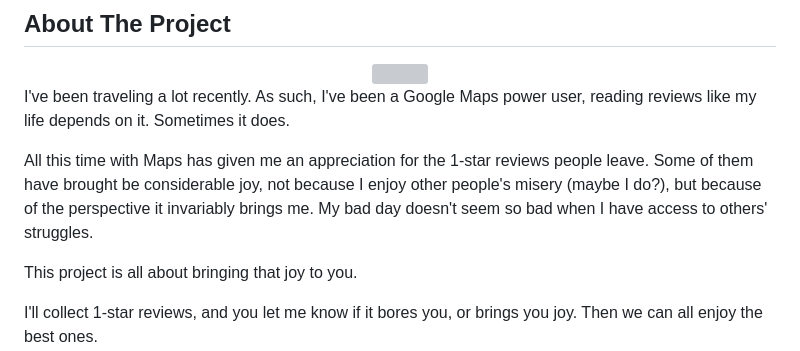
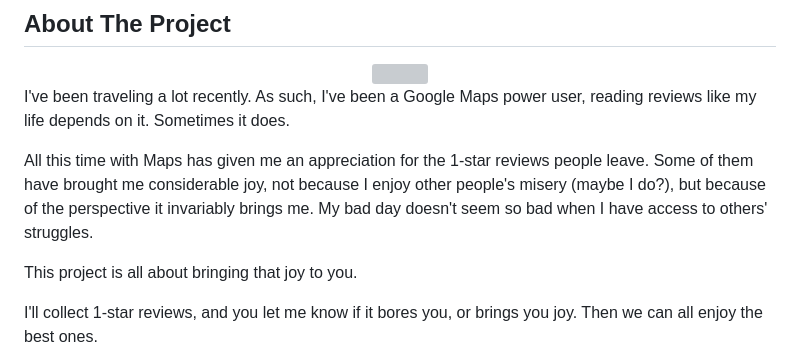
Before and after one commit to blopker/0stars, a Markdown page: README.md, the part around the change. Drawn GitHub-style; grey boxes are pictures that could not be loaded.

```diff
--- a/README.md
+++ b/README.md
@@ -50,7 +50,7 @@
 
 I've been traveling a lot recently. As such, I've been a Google Maps power user, reading reviews like my life depends on it. Sometimes it does.
 
-All this time with Maps has given me an appreciation for the 1-star reviews people leave. Some of them have brought be considerable joy, not because I enjoy other people's misery (maybe I do?), but because of the perspective it invariably brings me. My bad day doesn't seem so bad when I have access to others' struggles.
+All this time with Maps has given me an appreciation for the 1-star reviews people leave. Some of them have brought me considerable joy, not because I enjoy other people's misery (maybe I do?), but because of the perspective it invariably brings me. My bad day doesn't seem so bad when I have access to others' struggles.
 
 This project is all about bringing that joy to you.
 
```
